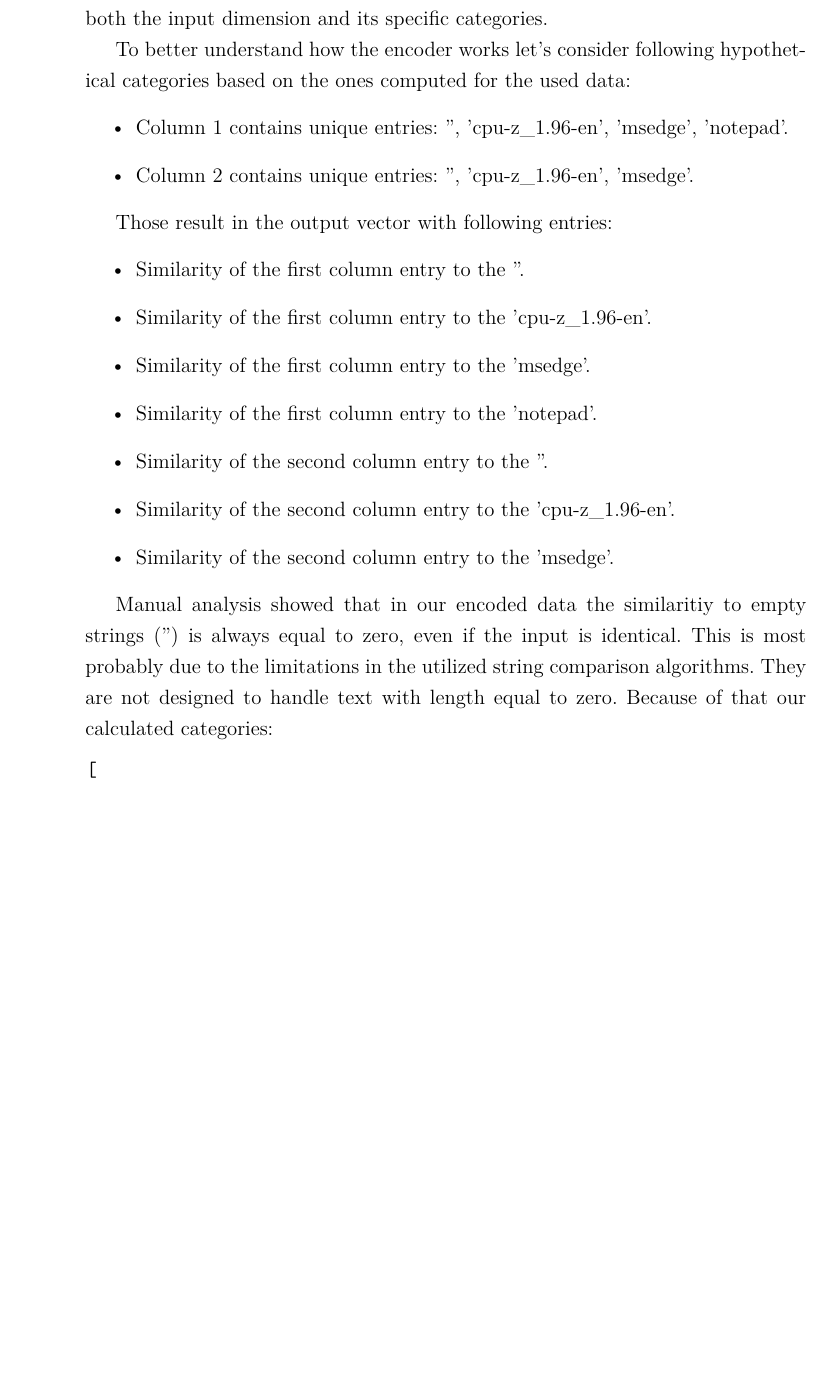
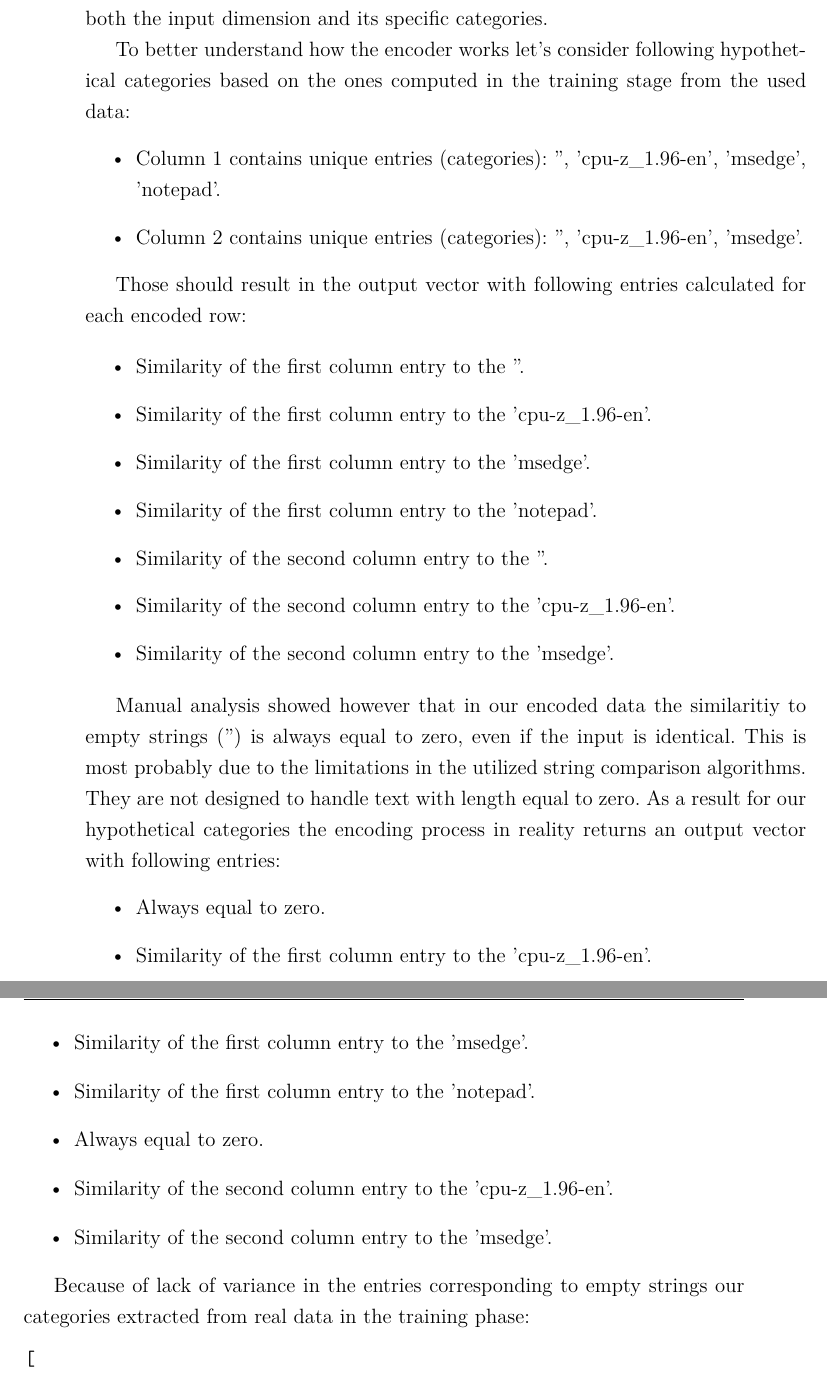
Before and after one commit to CyberzSentry/MasterThesis, a LaTeX thesis (MasterThesisLaTeX/eng/thesis.tex): part of page 50 of 130 before the commit and two parts of pages 50 and 51 of 134 after it, the two joined at a grey line, cut so that both start at the same text, the shorter picture padded with empty space. Compiled offline with pdfLaTeX.

Commit message:
Supervisor feedback 4

```diff
--- a/MasterThesisLaTeX/eng/thesis.tex
+++ b/MasterThesisLaTeX/eng/thesis.tex
@@ -1270,13 +1270,14 @@ column. Because of that the returned output is flattened to the vector form in w
 correspond to both the input dimension and its specific categories.
 
 To better understand how the encoder works let's consider following hypothetical categories based on the ones computed
-for the used data:
+in the training stage from the used data:
 \begin{itemize}
-	\item Column 1 contains unique entries: '', 'cpu-z\_1.96-en', 'msedge', 'notepad'.
-	\item Column 2 contains unique entries: '', 'cpu-z\_1.96-en', 'msedge'.
+	\item Column 1 contains unique entries (categories): '', 'cpu-z\_1.96-en', 'msedge', 'notepad'.
+	\item Column 2 contains unique entries (categories): '', 'cpu-z\_1.96-en', 'msedge'.
 \end{itemize}
 
-Those result in the output vector with following entries:
+Those should result in the output vector with following entries calculated for each encoded row:
+
 \begin{itemize}
 	\item Similarity of the first column entry to the ''.
 	\item Similarity of the first column entry to the 'cpu-z\_1.96-en'.
@@ -1287,10 +1288,23 @@ Those result in the output vector with following entries:
 	\item Similarity of the second column entry to the 'msedge'.
 \end{itemize}
 
-Manual analysis showed that in our encoded data the similaritiy to empty strings ('') is
+Manual analysis showed however that in our encoded data the similaritiy to empty strings ('') is
 always equal to zero, even if the input is identical. This is most probably due to the limitations
 in the utilized string comparison algorithms. They are not designed to handle text with length equal to zero.
-Because of that our calculated categories:
+As a result for our hypothetical categories the encoding process in reality returns an output vector with
+following entries:
+\begin{itemize}
+	\item Always equal to zero.
+	\item Similarity of the first column entry to the 'cpu-z\_1.96-en'.
+	\item Similarity of the first column entry to the 'msedge'.
+	\item Similarity of the first column entry to the 'notepad'.
+	\item Always equal to zero.
+	\item Similarity of the second column entry to the 'cpu-z\_1.96-en'.
+	\item Similarity of the second column entry to the 'msedge'.
+\end{itemize}
+
+Because of lack of variance in the entries corresponding to empty strings our categories extracted
+from real data in the training phase:
 \begin{lstlisting}
 [
 	['msedge'],
```
Also changed, not shown: notes.txt (+1 -1 lines), MasterThesisLaTeX/eng/images/DLLsDataExample.PNG (added), MasterThesisLaTeX/eng/thesis.pdf, MasterThesisLaTeX/eng/thesis.tex (25 more changed lines).
